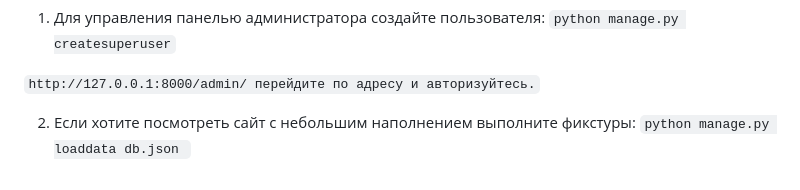
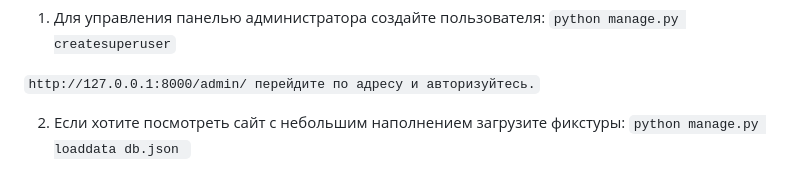
Before and after one commit to mishatunikov/orders_manage_app, a Markdown page: readme.md, the part around the change. Rendered like a GitHub page.

Commit message:
Подправлен readme.

```diff
--- a/readme.md
+++ b/readme.md
@@ -61,5 +61,5 @@ Orders_manage_app - это веб-приложение для управлени
 
 `http://127.0.0.1:8000/admin/ перейдите по адресу и авторизуйтесь.`
 
-2. Если хотите посмотреть сайт с небольшим наполнением выполните фикстуры:
+2. Если хотите посмотреть сайт с небольшим наполнением загрузите фикстуры:
 `python manage.py loaddata db.json `
```
